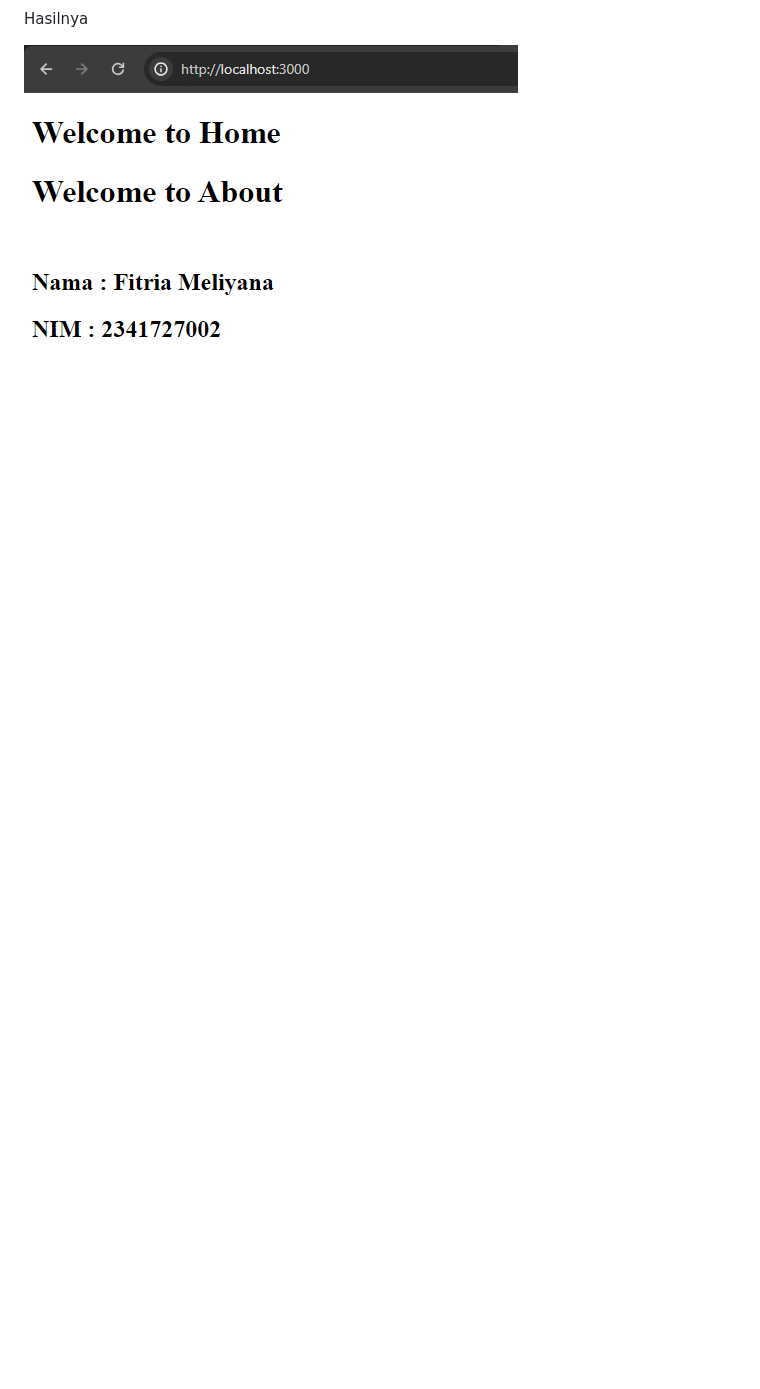
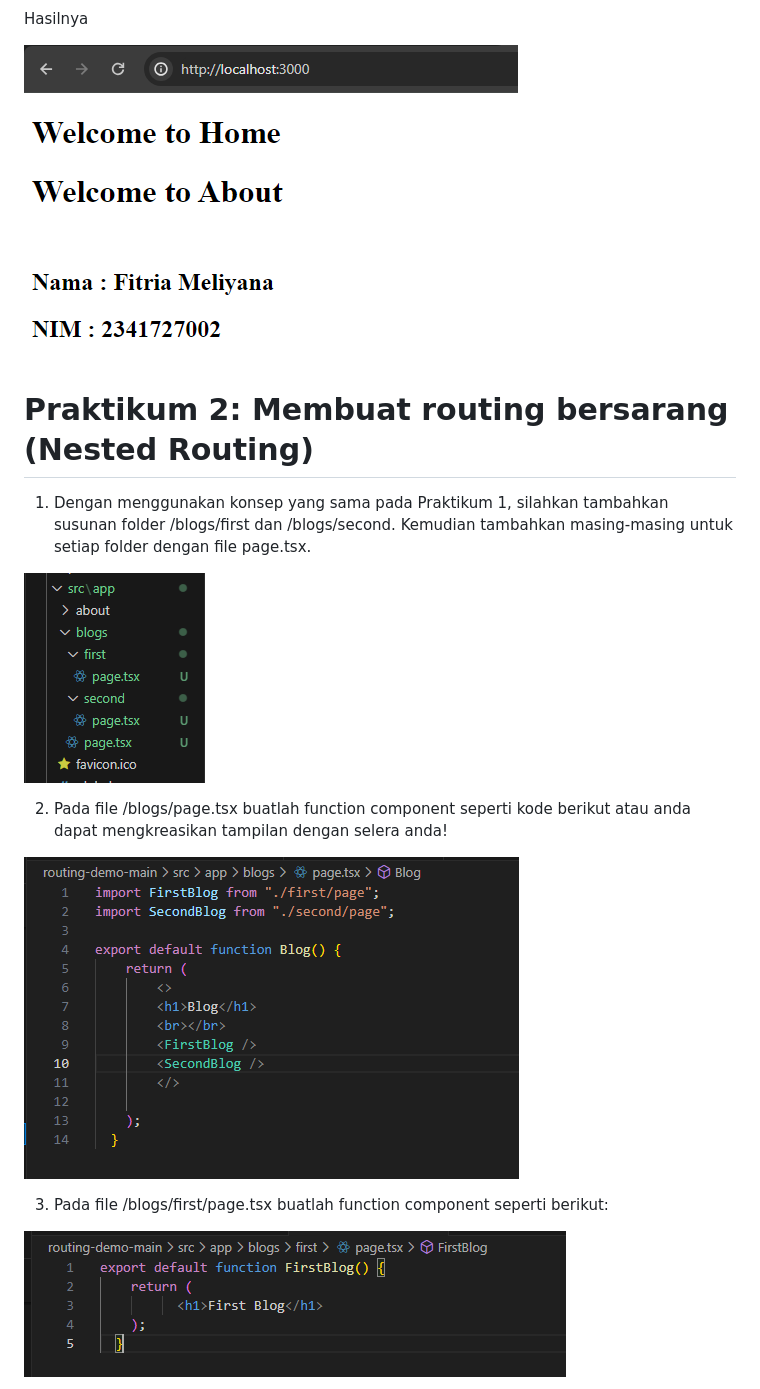
Before and after one commit to fitriameliyana12/-02-react-hello-world, a Markdown page: routing-demo-main/README.md, the part around the change printed below. GitHub-like rendering; pictures changed too: routing-demo-main/img/kode program page folder blog prak 2.PNG (added), routing-demo-main/img/kode program page foler first prak 2.PNG (added), routing-demo-main/img/macam-macam folder praktikum 2.PNG (added); blank space fills up the shorter version.

Commit message:
Praktikum 2

```diff
--- a/routing-demo-main/README.md
+++ b/routing-demo-main/README.md
@@ -43,3 +43,18 @@ Kode program Page.tsx
 Hasilnya
 
 ![img](/routing-demo-main/img/Hasil%20Biodata%20praktikum%201.PNG)
+
+# Praktikum 2: Membuat routing bersarang (Nested Routing)
+
+1. Dengan menggunakan konsep yang sama pada Praktikum 1, silahkan tambahkan susunan folder /blogs/first dan /blogs/second. Kemudian tambahkan masing-masing untuk setiap folder dengan file page.tsx.
+
+![img](/routing-demo-main/img/macam-macam%20folder%20praktikum%202.PNG)
+
+2. Pada file /blogs/page.tsx buatlah function component seperti kode berikut atau anda dapat mengkreasikan tampilan dengan selera anda!
+
+![img](/routing-demo-main/img/kode%20program%20page%20folder%20blog%20prak%202.PNG)
+
+3. Pada file /blogs/first/page.tsx buatlah function component seperti berikut:
+
+![img](/routing-demo-main/img/kode%20program%20page%20foler%20first%20prak%202.PNG)
+
```
Also changed, not shown: other parts of routing-demo-main/README.md (+7 -0 lines), routing-demo-main/img/hasil praktikum 2.PNG (added), routing-demo-main/img/kode program page folder second prak 2.PNG (added), 4 other files.
